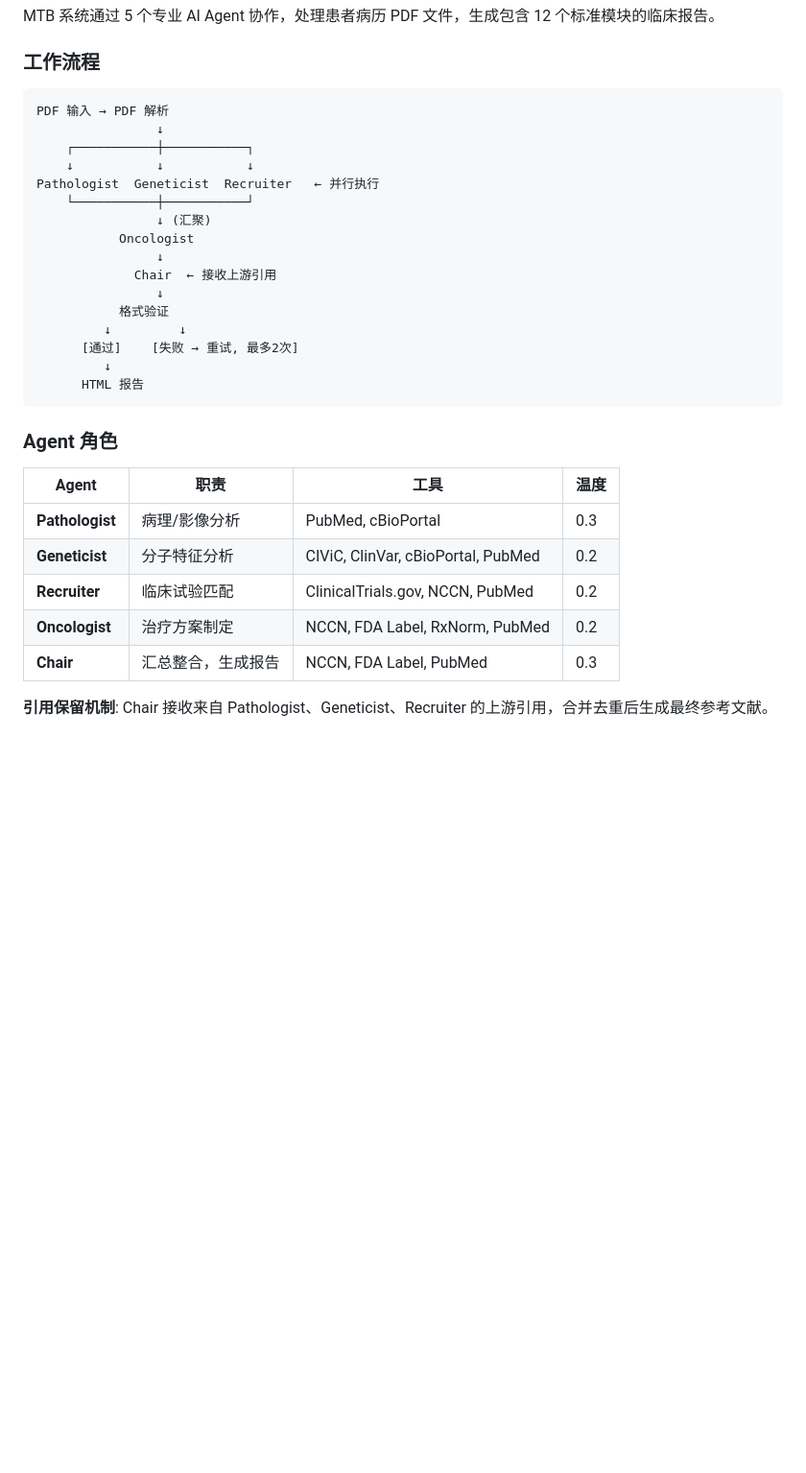
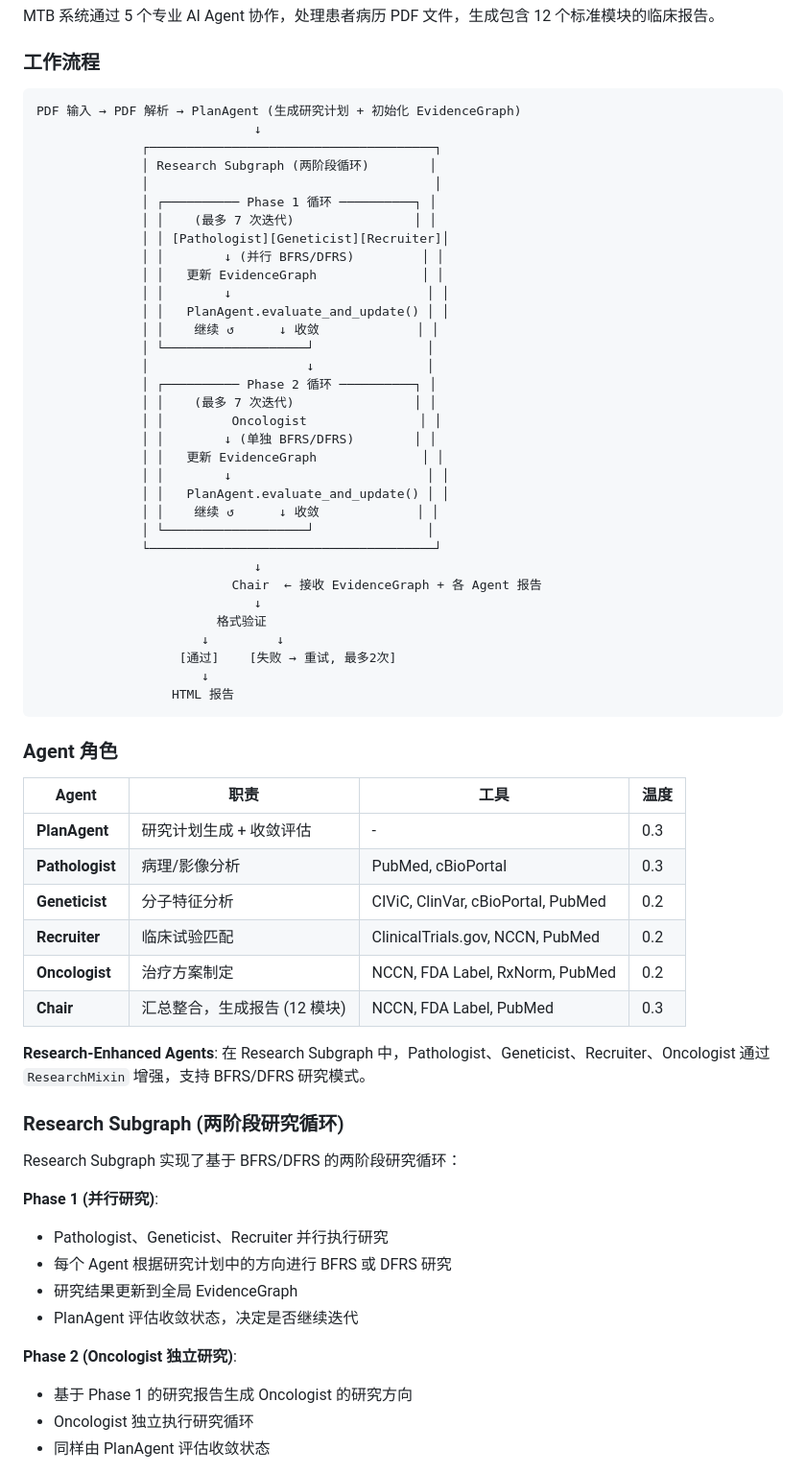
Before and after one commit to Zachary77-code/mtb, a Markdown page: README.md, the part around one of its changes. Shown at 96% size. GitHub-like rendering; blank space fills up the shorter version.

````diff
--- a/README.md
+++ b/README.md
@@ -9,32 +9,66 @@ MTB 系统通过 5 个专业 AI Agent 协作，处理患者病历 PDF 文件，
 ### 工作流程
 
 ```
-PDF 输入 → PDF 解析
-                ↓
-    ┌───────────┼───────────┐
-    ↓           ↓           ↓
-Pathologist  Geneticist  Recruiter   ← 并行执行
-    └───────────┼───────────┘
-                ↓ (汇聚)
-           Oncologist
-                ↓
-             Chair  ← 接收上游引用
-                ↓
-           格式验证
-         ↓         ↓
-      [通过]    [失败 → 重试, 最多2次]
-         ↓
-      HTML 报告
+PDF 输入 → PDF 解析 → PlanAgent (生成研究计划 + 初始化 EvidenceGraph)
+                             ↓
+              ┌──────────────────────────────────────┐
+              │ Research Subgraph (两阶段循环)        │
+              │                                      │
+              │ ┌────────── Phase 1 循环 ──────────┐ │
+              │ │    (最多 7 次迭代)                │ │
+              │ │ [Pathologist][Geneticist][Recruiter]│
+              │ │        ↓ (并行 BFRS/DFRS)         │ │
+              │ │   更新 EvidenceGraph              │ │
+              │ │        ↓                          │ │
+              │ │   PlanAgent.evaluate_and_update() │ │
+              │ │    继续 ↺      ↓ 收敛             │ │
+              │ └───────────────────┘               │
+              │                     ↓               │
+              │ ┌────────── Phase 2 循环 ──────────┐ │
+              │ │    (最多 7 次迭代)                │ │
+              │ │         Oncologist               │ │
+              │ │        ↓ (单独 BFRS/DFRS)        │ │
+              │ │   更新 EvidenceGraph              │ │
+              │ │        ↓                          │ │
+              │ │   PlanAgent.evaluate_and_update() │ │
+              │ │    继续 ↺      ↓ 收敛             │ │
+              │ └───────────────────┘               │
+              └──────────────────────────────────────┘
+                             ↓
+                          Chair  ← 接收 EvidenceGraph + 各 Agent 报告
+                             ↓
+                        格式验证
+                      ↓         ↓
+                   [通过]    [失败 → 重试, 最多2次]
+                      ↓
+                  HTML 报告
 ```
 
 ### Agent 角色
 
 | Agent | 职责 | 工具 | 温度 |
 |-------|------|------|------|
+| **PlanAgent** | 研究计划生成 + 收敛评估 | - | 0.3 |
 | **Pathologist** | 病理/影像分析 | PubMed, cBioPortal | 0.3 |
 | **Geneticist** | 分子特征分析 | CIViC, ClinVar, cBioPortal, PubMed | 0.2 |
 | **Recruiter** | 临床试验匹配 | ClinicalTrials.gov, NCCN, PubMed | 0.2 |
 | **Oncologist** | 治疗方案制定 | NCCN, FDA Label, RxNorm, PubMed | 0.2 |
-| **Chair** | 汇总整合，生成报告 | NCCN, FDA Label, PubMed | 0.3 |
+| **Chair** | 汇总整合，生成报告 (12 模块) | NCCN, FDA Label, PubMed | 0.3 |
 
-**引用保留机制**: Chair 接收来自 Pathologist、Geneticist、Recruiter 的上游引用，合并去重后生成最终参考文献。
+**Research-Enhanced Agents**: 在 Research Subgraph 中，Pathologist、Geneticist、Recruiter、Oncologist 通过 `ResearchMixin` 增强，支持 BFRS/DFRS 研究模式。
+
+### Research Subgraph (两阶段研究循环)
+
+Research Subgraph 实现了基于 BFRS/DFRS 的两阶段研究循环：
+
+**Phase 1 (并行研究)**:
+- Pathologist、Geneticist、Recruiter 并行执行研究
+- 每个 Agent 根据研究计划中的方向进行 BFRS 或 DFRS 研究
+- 研究结果更新到全局 EvidenceGraph
+- PlanAgent 评估收敛状态，决定是否继续迭代
+
+**Phase 2 (Oncologist 独立研究)**:
+- 基于 Phase 1 的研究报告生成 Oncologist 的研究方向
+- Oncologist 独立执行研究循环
+- 同样由 PlanAgent 评估收敛状态
+
````
Also changed, not shown: other parts of README.md (+37 -0 lines).
